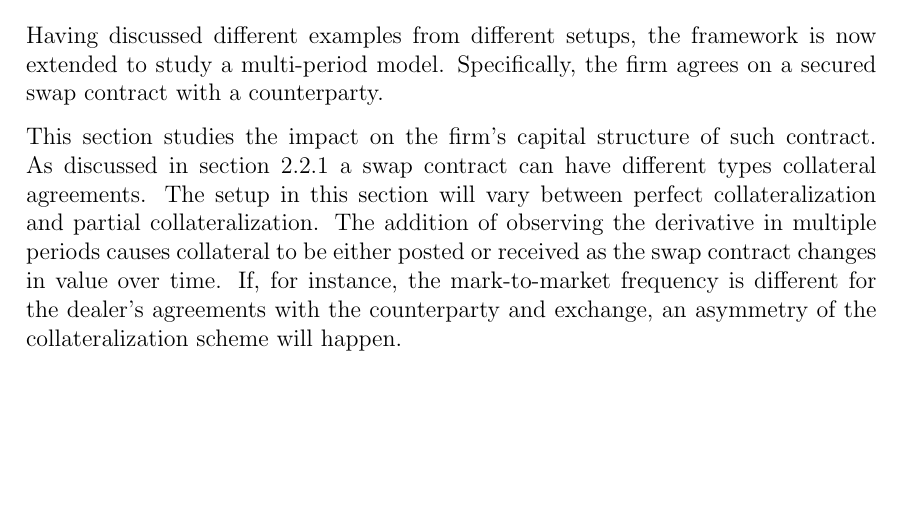
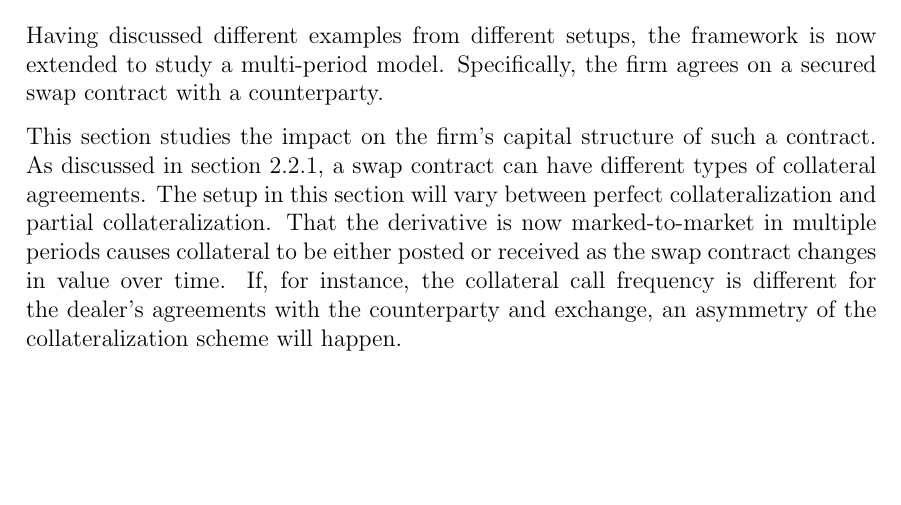
Before and after one commit to sebastianbaltser/master-thesis, a LaTeX thesis (thesis/main.tex, which reads thesis/content/body-matter/swap-contract/swap-introduction.tex): part of page 42 of 43, cut so that both start at the same text. Compiled offline with pdfLaTeX.

Commit message:
Apply suggestions from code review
Co-authored-by: Sebastian Baltser <52928866+sebastianbaltser@users.noreply.github.com>

```diff
--- a/thesis/content/body-matter/swap-contract/swap-introduction.tex
+++ b/thesis/content/body-matter/swap-contract/swap-introduction.tex
@@ -6,11 +6,11 @@
     the framework is now extended to study a multi-period model.
     Specifically, the firm agrees on a secured swap contract with a counterparty.
 
-    This section studies the impact on the firm's capital structure of such contract.
-    As discussed in \cref{sec:funding-asymmetric-collateral} a swap contract can have different types collateral agreements.
+    This section studies the impact on the firm's capital structure of such a contract.
+    As discussed in \cref{sec:funding-asymmetric-collateral}, a swap contract can have different types of collateral agreements.
     The setup in this section will vary between perfect collateralization and partial collateralization.
-    The addition of observing the derivative in multiple periods causes collateral to be either posted or received as the swap contract changes in value over time.
-    If, for instance, the mark-to-market frequency is different for the dealer's agreements with the counterparty and exchange, an asymmetry of the collateralization scheme will happen.
+    That the derivative is now marked-to-market in multiple periods causes collateral to be either posted or received as the swap contract changes in value over time.
+    If, for instance, the collateral call frequency is different for the dealer's agreements with the counterparty and exchange, an asymmetry of the collateralization scheme will happen.
 
     % Here we might want to specifically introduce the different setups we intent to analyze in this section.
 \end{document}
```
